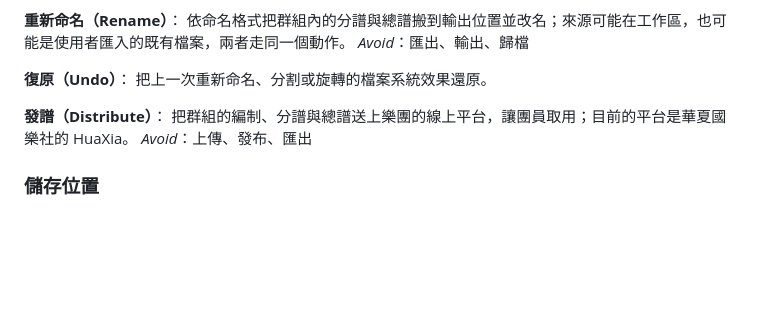
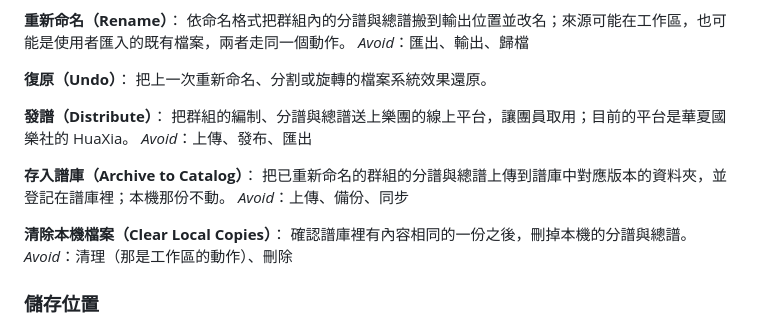
Before and after one commit to Suikann/ling-ling-suite, a Markdown page: GLOSSARY.md, the part around the change. GitHub-like rendering; blank space fills up the shorter version.

Commit message:
docs：GLOSSARY 收錄存入譜庫與清除本機檔案
修改檔案：
- GLOSSARY.md

修改內容：
「操作」新增兩個詞條。存入譜庫從第一輪拷問起就在用但沒有收錄，這次定案為只上傳、不動本機那份；清除本機檔案是另立的動作，確認譜庫有內容相同的一份才刪，並與工作區的「清理」區隔。

```diff
--- a/GLOSSARY.md
+++ b/GLOSSARY.md
@@ -84,6 +84,14 @@ _Avoid_：匯出、輸出、歸檔
 把群組的編制、分譜與總譜送上樂團的線上平台，讓團員取用；目前的平台是華夏國樂社的 HuaXia。
 _Avoid_：上傳、發布、匯出
 
+**存入譜庫（Archive to Catalog）**：
+把已重新命名的群組的分譜與總譜上傳到譜庫中對應版本的資料夾，並登記在譜庫裡；本機那份不動。
+_Avoid_：上傳、備份、同步
+
+**清除本機檔案（Clear Local Copies）**：
+確認譜庫裡有內容相同的一份之後，刪掉本機的分譜與總譜。
+_Avoid_：清理（那是工作區的動作）、刪除
+
 ### 儲存位置
 
 **工作區（Workspace）**：
```
